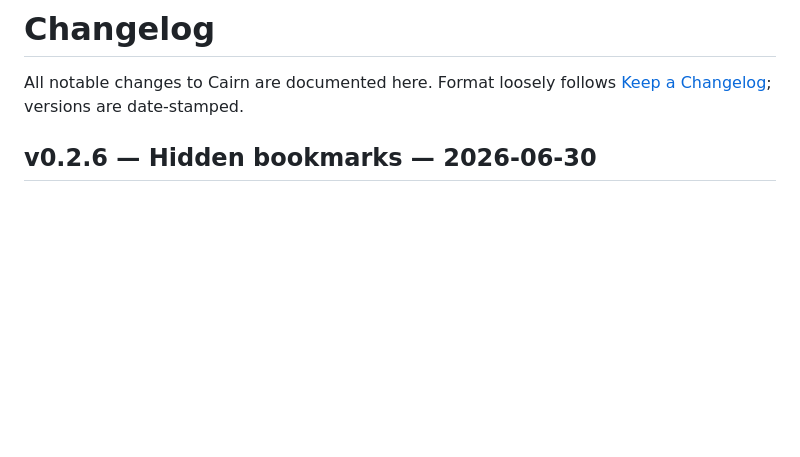
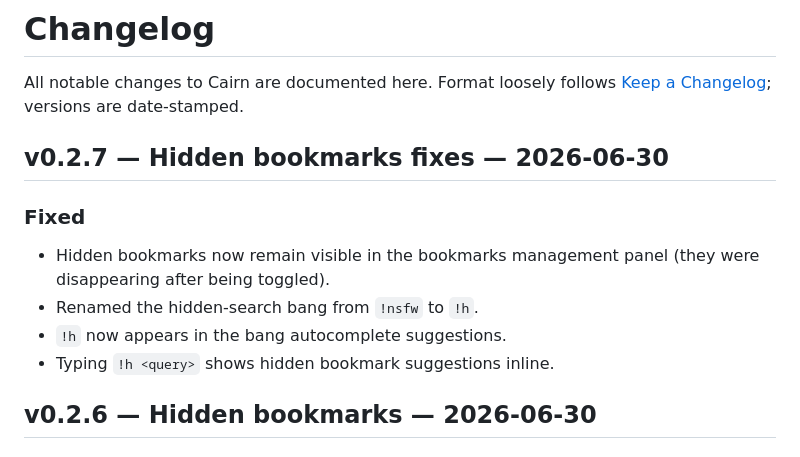
Before and after one commit to darktweek/cairn, a Markdown page: CHANGELOG.md, the part around the change. Rendered like a GitHub page; blank space fills up the shorter version.

Commit message:
docs: changelog v0.2.7

```diff
--- a/CHANGELOG.md
+++ b/CHANGELOG.md
@@ -2,6 +2,15 @@
 
 All notable changes to Cairn are documented here. Format loosely follows
 [Keep a Changelog](https://keepachangelog.com/); versions are date-stamped.
+
+## v0.2.7 — Hidden bookmarks fixes — 2026-06-30
+
+### Fixed
+- Hidden bookmarks now remain visible in the bookmarks management panel
+  (they were disappearing after being toggled).
+- Renamed the hidden-search bang from `!nsfw` to `!h`.
+- `!h` now appears in the bang autocomplete suggestions.
+- Typing `!h <query>` shows hidden bookmark suggestions inline.
 
 ## v0.2.6 — Hidden bookmarks — 2026-06-30
 
```
